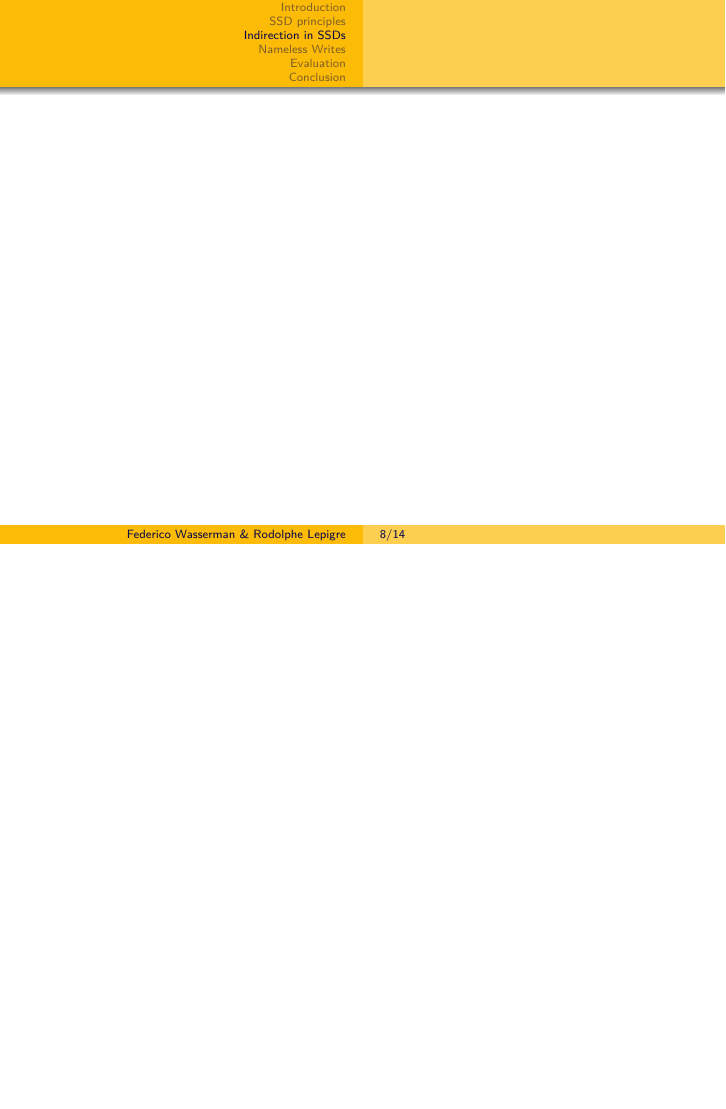
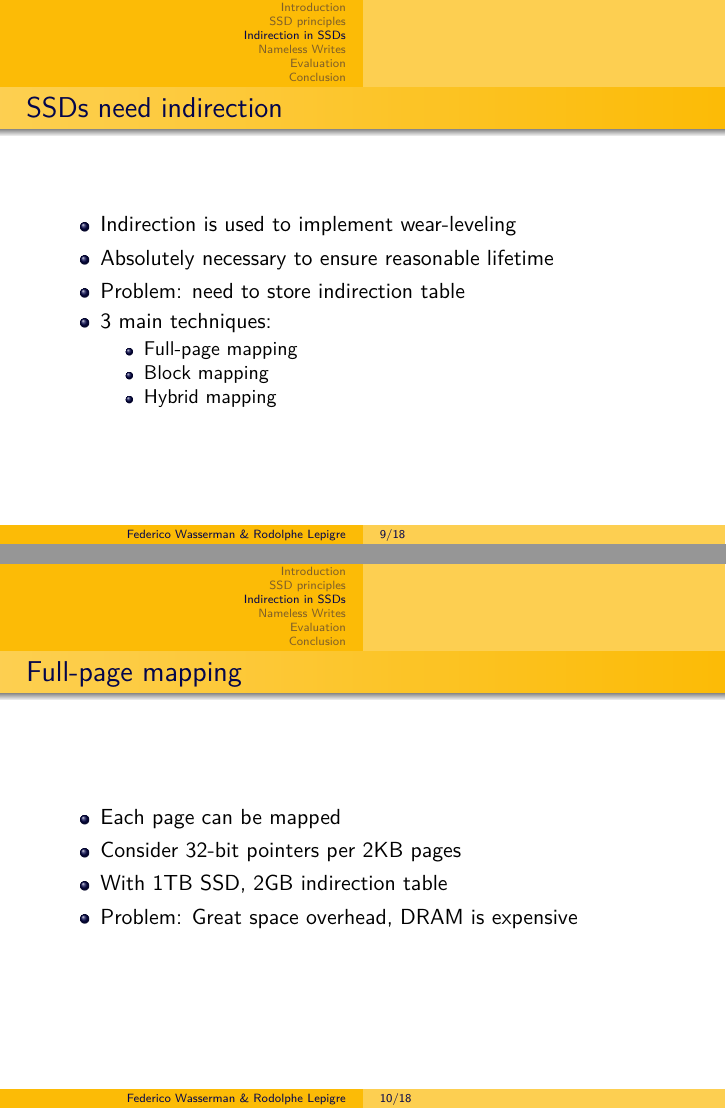
Before and after one commit to rlepigre/slides_summary_nameless_writes, LaTeX slides (slides/slides.tex): page 8 of 14 before the commit and pages 9 and 10 of 18 after it, the two joined at a grey line, the shorter picture padded with empty space. Compiled offline with pdfLaTeX.

Commit message:
Slides continued

```diff
--- a/slides/slides.tex
+++ b/slides/slides.tex
@@ -40,4 +62,26 @@
 
 \section{Indirection in SSDs}
 \begin{frame}
-% TODO
+  \frametitle{SSDs need indirection}
+  \begin{itemize}
+    \item Indirection is used to implement wear-leveling
+    \item Absolutely necessary to ensure reasonable lifetime
+    \item Problem: need to store indirection table
+    \item 3 main techniques:
+          \begin{itemize}
+            \item Full-page mapping
+            \item Block mapping
+            \item Hybrid mapping
+          \end{itemize}
+  \end{itemize}
+\end{frame}
+
+\begin{frame}
+  \frametitle{Full-page mapping}
+  \begin{itemize}
+    \item Each page can be mapped
+    \item Consider 32-bit pointers per 2KB pages
+    \item With 1TB SSD, 2GB indirection table
+    \item Problem: Great space overhead, DRAM is expensive
+  \end{itemize}
+\end{frame}
```
Also changed, not shown: slides/slides.pdf (added), slides/slides.tex (45 more changed lines).
